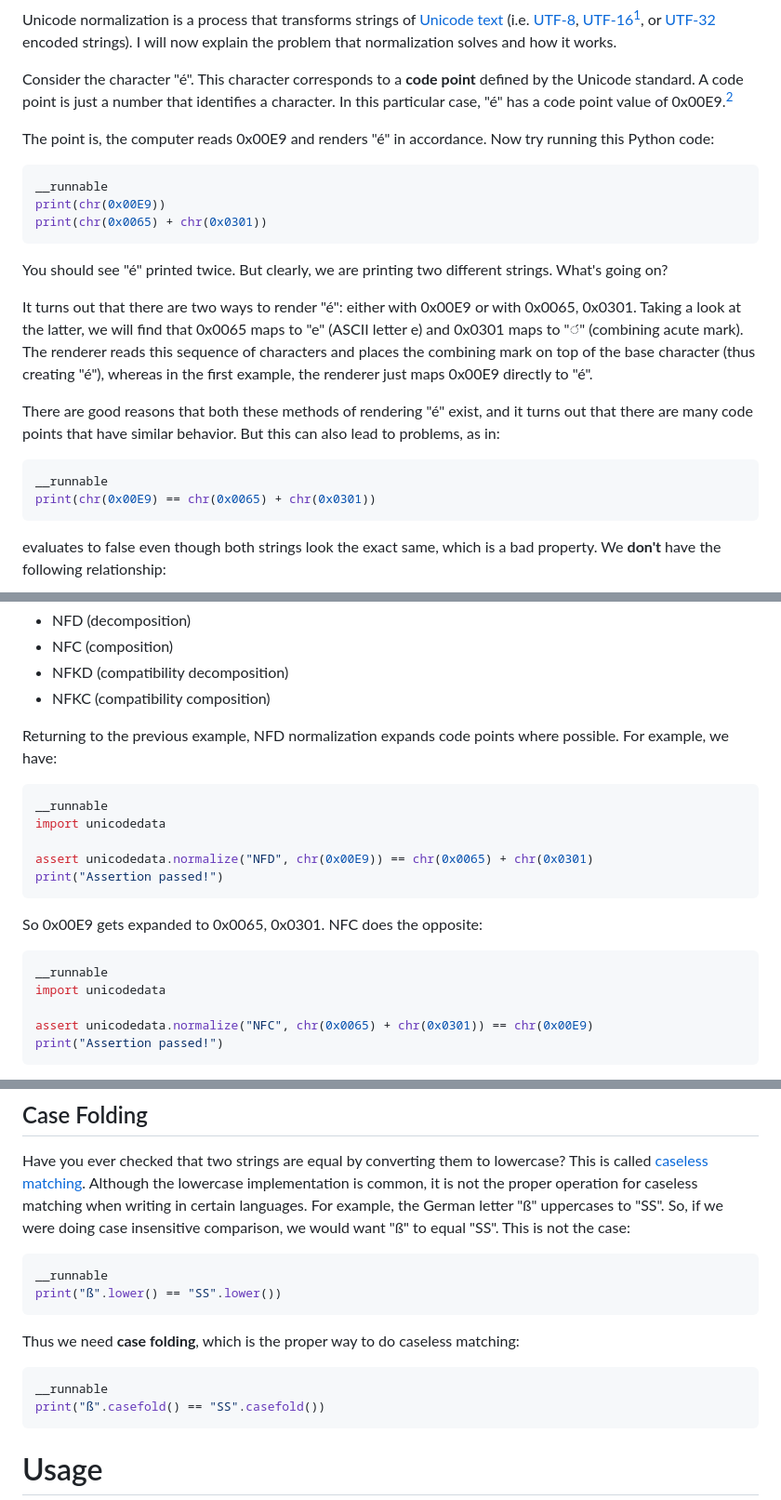
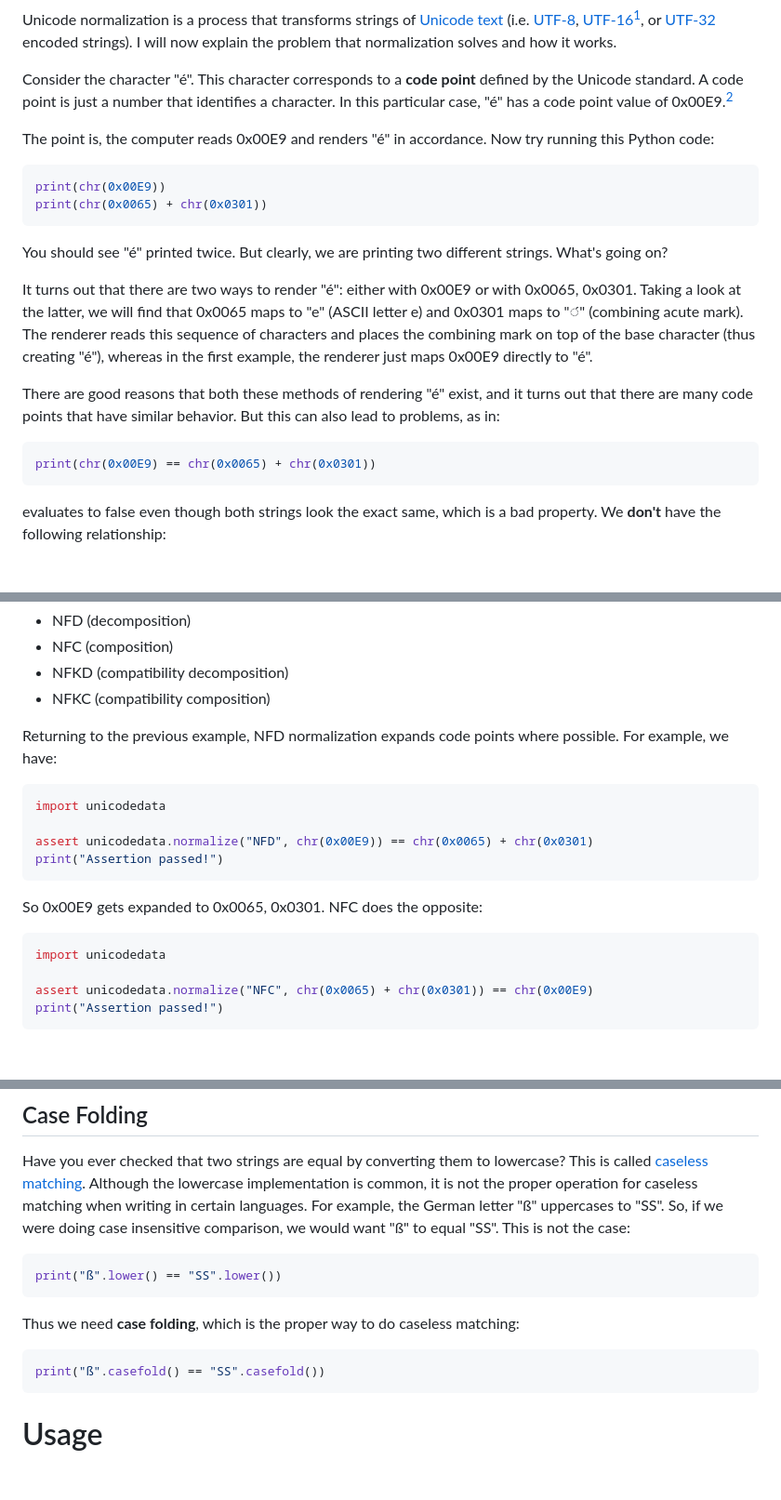
Before and after one commit to dzfrias/website, a Markdown page: src/blog/xxutf.md, 3 parts joined by grey strips. Shown at 93% size. Rendered like a GitHub page; blank space fills up the shorter version.

Commit message:
Remove __runnable tags
From an experimental branch not yet ready for production.

````diff
--- a/src/blog/xxutf.md
+++ b/src/blog/xxutf.md
@@ -43,7 +43,6 @@ The point is, the computer reads 0x00E9 and renders "é" in accordance. Now try
 running this Python code:
 
 ```python
-__runnable
 print(chr(0x00E9))
 print(chr(0x0065) + chr(0x0301))
 ```
@@ -63,7 +62,6 @@ turns out that there are many code points that have similar behavior. But this
 can also lead to problems, as in:
 
 ```python
-__runnable
 print(chr(0x00E9) == chr(0x0065) + chr(0x0301))
 ```
 
@@ -98,7 +96,6 @@ Returning to the previous example, NFD normalization expands code points where
 possible. For example, we have:
 
 ```python
-__runnable
 import unicodedata
 
 assert unicodedata.normalize("NFD", chr(0x00E9)) == chr(0x0065) + chr(0x0301)
@@ -108,7 +105,6 @@ print("Assertion passed!")
 So 0x00E9 gets expanded to 0x0065, 0x0301. NFC does the opposite:
 
 ```python
-__runnable
 import unicodedata
 
 assert unicodedata.normalize("NFC", chr(0x0065) + chr(0x0301)) == chr(0x00E9)
@@ -129,14 +125,12 @@ letter "ß" uppercases to "SS". So, if we were doing case insensitive comparison
 we would want "ß" to equal "SS". This is not the case:
 
 ```python
-__runnable
 print("ß".lower() == "SS".lower())
 ```
 
 Thus we need **case folding**, which is the proper way to do caseless matching:
 
 ```python
-__runnable
 print("ß".casefold() == "SS".casefold())
 ```
 
````
